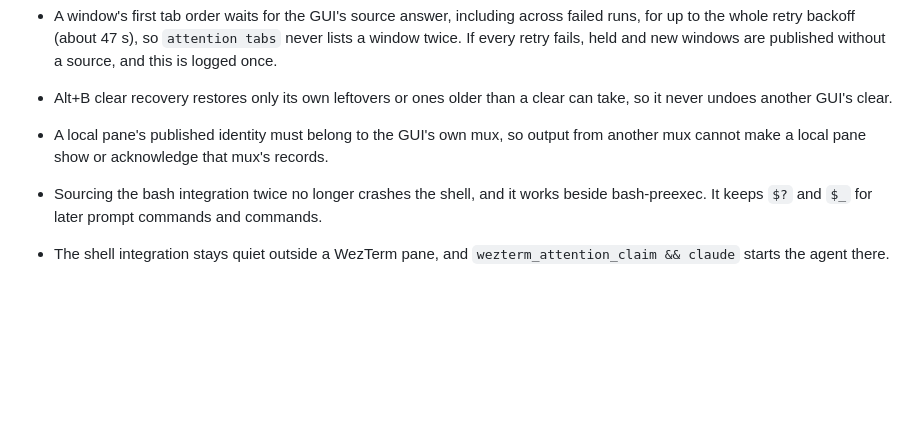
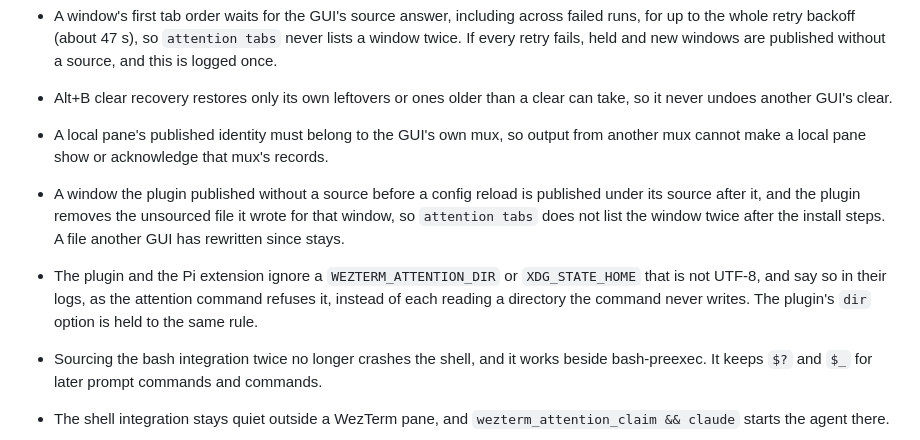
Before and after one commit to pro-vi/wezterm-attention, a Markdown page: CHANGELOG.md, the part around the change. Drawn GitHub-style; blank space fills up the shorter version.

Commit message:
docs(changelog): note the reload tab-order cleanup and the UTF-8 root rule
Fixes-Gate: legacy: 1, invariance: 3, failure-mode: 1
Co-Authored-By: Claude Opus 5.5 (1M context) <noreply@anthropic.com>

```diff
--- a/CHANGELOG.md
+++ b/CHANGELOG.md
@@ -77,6 +77,8 @@ In these notes, "v1 flat markers" are the one-file-per-pane-id JSON files of 0.6
 - A window's first tab order waits for the GUI's source answer, including across failed runs, for up to the whole retry backoff (about 47 s), so `attention tabs` never lists a window twice. If every retry fails, held and new windows are published without a source, and this is logged once.
 - Alt+B clear recovery restores only its own leftovers or ones older than a clear can take, so it never undoes another GUI's clear.
 - A local pane's published identity must belong to the GUI's own mux, so output from another mux cannot make a local pane show or acknowledge that mux's records.
+- A window the plugin published without a source before a config reload is published under its source after it, and the plugin removes the unsourced file it wrote for that window, so `attention tabs` does not list the window twice after the install steps. A file another GUI has rewritten since stays.
+- The plugin and the Pi extension ignore a `WEZTERM_ATTENTION_DIR` or `XDG_STATE_HOME` that is not UTF-8, and say so in their logs, as the attention command refuses it, instead of each reading a directory the command never writes. The plugin's `dir` option is held to the same rule.
 
 - Sourcing the bash integration twice no longer crashes the shell, and it works beside bash-preexec. It keeps `$?` and `$_` for later prompt commands and commands.
 - The shell integration stays quiet outside a WezTerm pane, and `wezterm_attention_claim && claude` starts the agent there.
```
